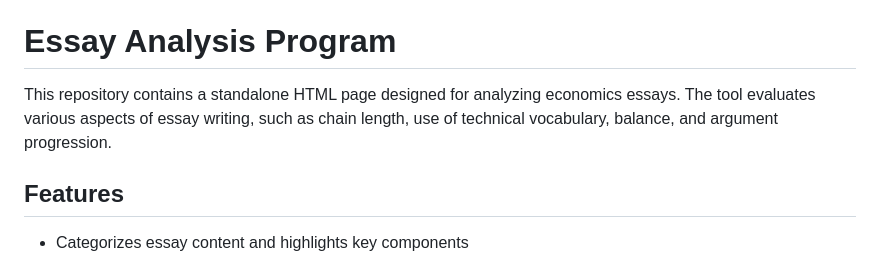
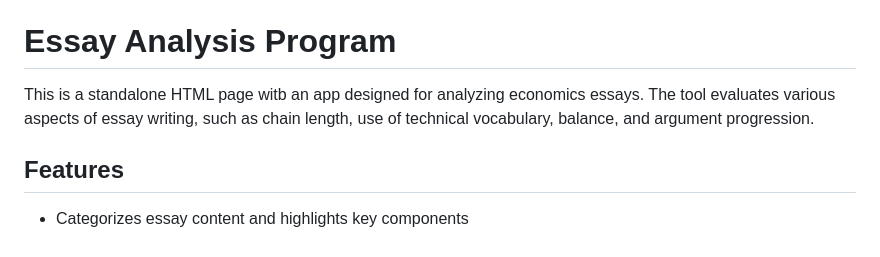
Before and after one commit to mathemountai/EconMrLong, a Markdown page: README.md, the part around the change. GitHub-like rendering.

Commit message:
Update README.md
Signed-off-by: mathemountai <mathemountain@gmail.com>

```diff
--- a/README.md
+++ b/README.md
@@ -2,7 +2,7 @@
 Economics Virtually
 This is a design space for developing teaching and learning tools.
 # Essay Analysis Program
-This repository contains a standalone HTML page designed for analyzing economics essays. The tool evaluates various aspects of essay writing, such as chain length, use of technical vocabulary, balance, and argument progression.
+This is a standalone HTML page witb an app designed for analyzing economics essays. The tool evaluates various aspects of essay writing, such as chain length, use of technical vocabulary, balance, and argument progression.
 
 ## Features
 - Categorizes essay content and highlights key components
```
